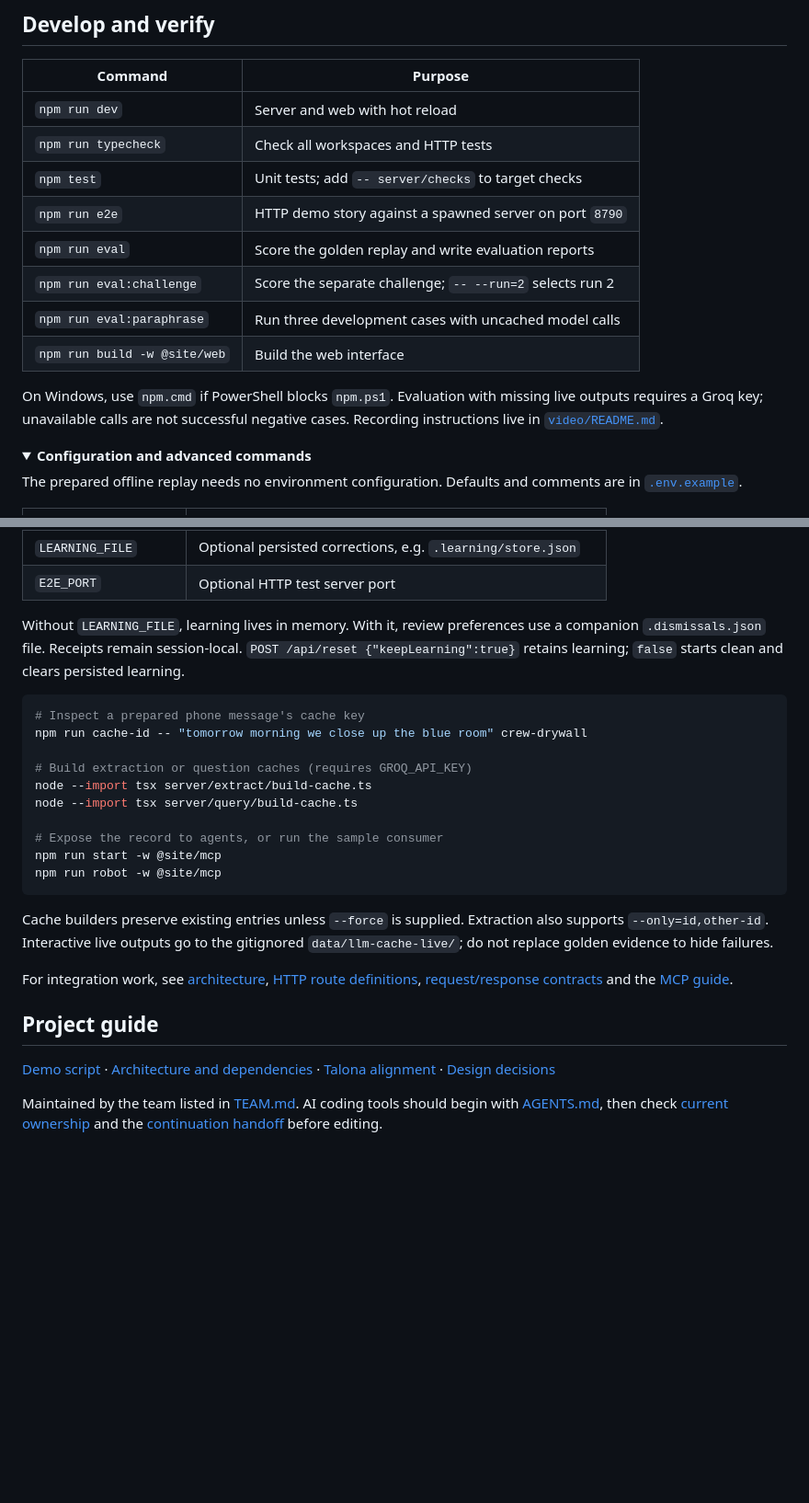
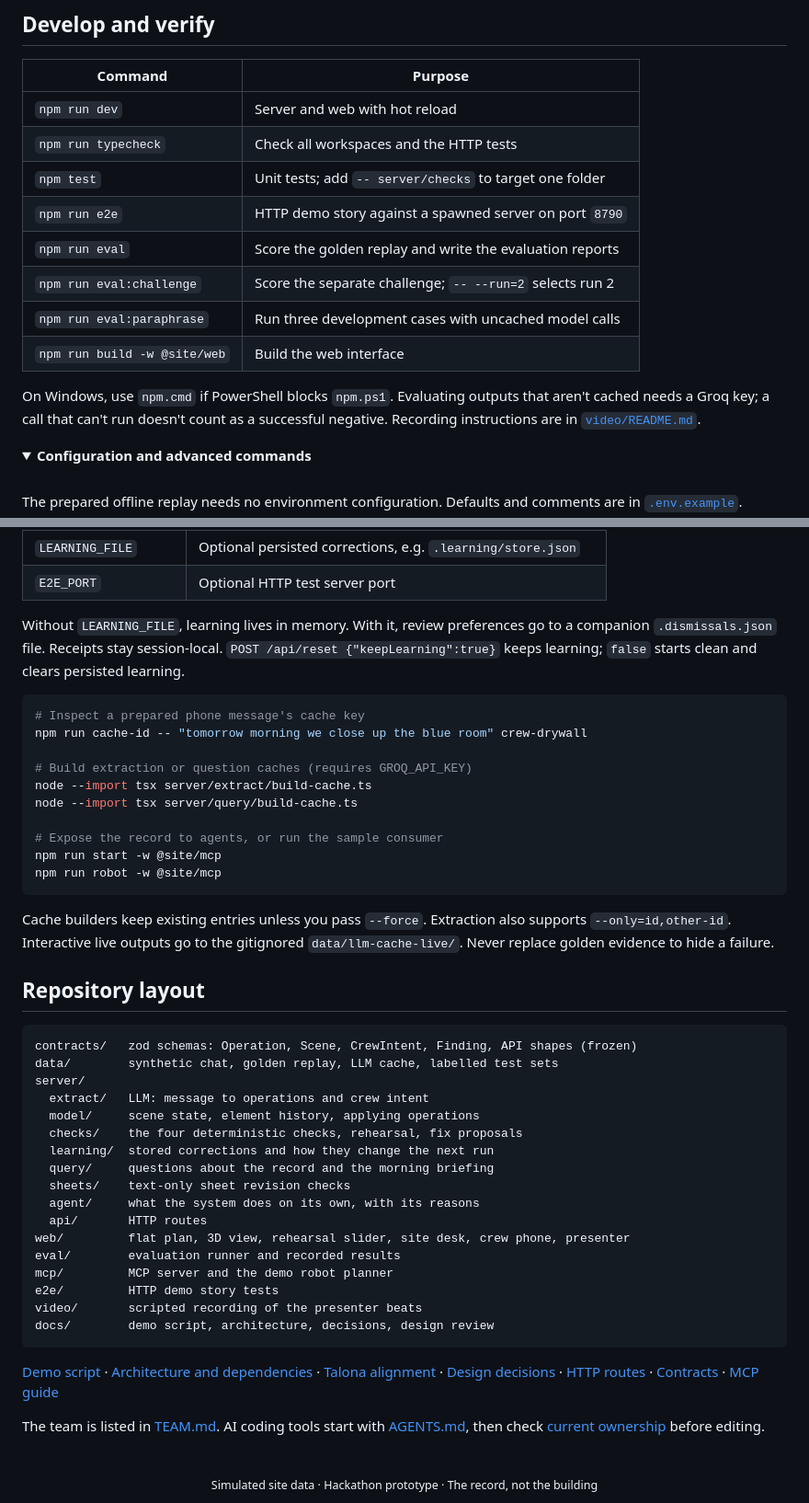
Before and after one commit to aaliusama/second-eye, a Markdown page: README.md, 2 parts joined by grey strips. Shown at 92% size. GitHub-like rendering; folded sections open; blank space fills up the shorter version.

````diff
--- a/README.md
+++ b/README.md
@@ -90,15 +117,15 @@ This is a standalone prototype, not a deployed Talona integration. It supports o
 | Command | Purpose |
 |---|---|
 | `npm run dev` | Server and web with hot reload |
-| `npm run typecheck` | Check all workspaces and HTTP tests |
-| `npm test` | Unit tests; add `-- server/checks` to target checks |
+| `npm run typecheck` | Check all workspaces and the HTTP tests |
+| `npm test` | Unit tests; add `-- server/checks` to target one folder |
 | `npm run e2e` | HTTP demo story against a spawned server on port `8790` |
-| `npm run eval` | Score the golden replay and write evaluation reports |
+| `npm run eval` | Score the golden replay and write the evaluation reports |
 | `npm run eval:challenge` | Score the separate challenge; `-- --run=2` selects run 2 |
 | `npm run eval:paraphrase` | Run three development cases with uncached model calls |
 | `npm run build -w @site/web` | Build the web interface |
 
-On Windows, use `npm.cmd` if PowerShell blocks `npm.ps1`. Evaluation with missing live outputs requires a Groq key; unavailable calls are not successful negative cases. Recording instructions live in [`video/README.md`](video/README.md).
+On Windows, use `npm.cmd` if PowerShell blocks `npm.ps1`. Evaluating outputs that aren't cached needs a Groq key; a call that can't run doesn't count as a successful negative. Recording instructions are in [`video/README.md`](video/README.md).
 
 <details>
 <summary><strong>Configuration and advanced commands</strong></summary>
@@ -116,7 +145,7 @@ The prepared offline replay needs no environment configuration. Defaults and com
 | `LEARNING_FILE` | Optional persisted corrections, e.g. `.learning/store.json` |
 | `E2E_PORT` | Optional HTTP test server port |
 
-Without `LEARNING_FILE`, learning lives in memory. With it, review preferences use a companion `.dismissals.json` file. Receipts remain session-local. `POST /api/reset {"keepLearning":true}` retains learning; `false` starts clean and clears persisted learning.
+Without `LEARNING_FILE`, learning lives in memory. With it, review preferences go to a companion `.dismissals.json` file. Receipts stay session-local. `POST /api/reset {"keepLearning":true}` keeps learning; `false` starts clean and clears persisted learning.
 
 ```sh
 # Inspect a prepared phone message's cache key
@@ -131,14 +160,38 @@ npm run start -w @site/mcp
 npm run robot -w @site/mcp
 ```
 
-Cache builders preserve existing entries unless `--force` is supplied. Extraction also supports `--only=id,other-id`. Interactive live outputs go to the gitignored `data/llm-cache-live/`; do not replace golden evidence to hide failures.
-
-For integration work, see [architecture](docs/architecture.md), [HTTP route definitions](server/api/index.ts), [request/response contracts](contracts/src/) and the [MCP guide](mcp/README.md).
+Cache builders keep existing entries unless you pass `--force`. Extraction also supports `--only=id,other-id`. Interactive live outputs go to the gitignored `data/llm-cache-live/`. Never replace golden evidence to hide a failure.
 
 </details>
 
-## Project guide
+## Repository layout
 
-[Demo script](docs/demo-script.md) · [Architecture and dependencies](docs/architecture.md) · [Talona alignment](docs/TALONA_ALIGNMENT.md) · [Design decisions](docs/decisions.md)
+```text
+contracts/   zod schemas: Operation, Scene, CrewIntent, Finding, API shapes (frozen)
+data/        synthetic chat, golden replay, LLM cache, labelled test sets
+server/
+  extract/   LLM: message to operations and crew intent
+  model/     scene state, element history, applying operations
+  checks/    the four deterministic checks, rehearsal, fix proposals
+  learning/  stored corrections and how they change the next run
+  query/     questions about the record and the morning briefing
+  sheets/    text-only sheet revision checks
+  agent/     what the system does on its own, with its reasons
+  api/       HTTP routes
+web/         flat plan, 3D view, rehearsal slider, site desk, crew phone, presenter
+eval/        evaluation runner and recorded results
+mcp/         MCP server and the demo robot planner
+e2e/         HTTP demo story tests
+video/       scripted recording of the presenter beats
+docs/        demo script, architecture, decisions, design review
+```
 
-Maintained by the team listed in [TEAM.md](TEAM.md). AI coding tools should begin with [AGENTS.md](AGENTS.md), then check [current ownership](docs/PARALLEL_STATUS.md) and the [continuation handoff](docs/CLAUDE_RESUME.md) before editing.
+[Demo script](docs/demo-script.md) · [Architecture and dependencies](docs/architecture.md) · [Talona alignment](docs/TALONA_ALIGNMENT.md) · [Design decisions](docs/decisions.md) · [HTTP routes](server/api/index.ts) · [Contracts](contracts/src/) · [MCP guide](mcp/README.md)
+
+The team is listed in [TEAM.md](TEAM.md). AI coding tools start with [AGENTS.md](AGENTS.md), then check [current ownership](docs/PARALLEL_STATUS.md) before editing.
+
+<br>
+
+<div align="center">
+<sub>Simulated site data · Hackathon prototype · The record, not the building</sub>
+</div>
````
Also changed, not shown: other parts of README.md (+85 -56 lines), docs/decisions.md (+2 -0 lines), docs/assets/design-review/finish-phone.png (added), docs/assets/design-review/finish-rehearse.png (added), docs/assets/readme/workspace.png, 4 other files.
